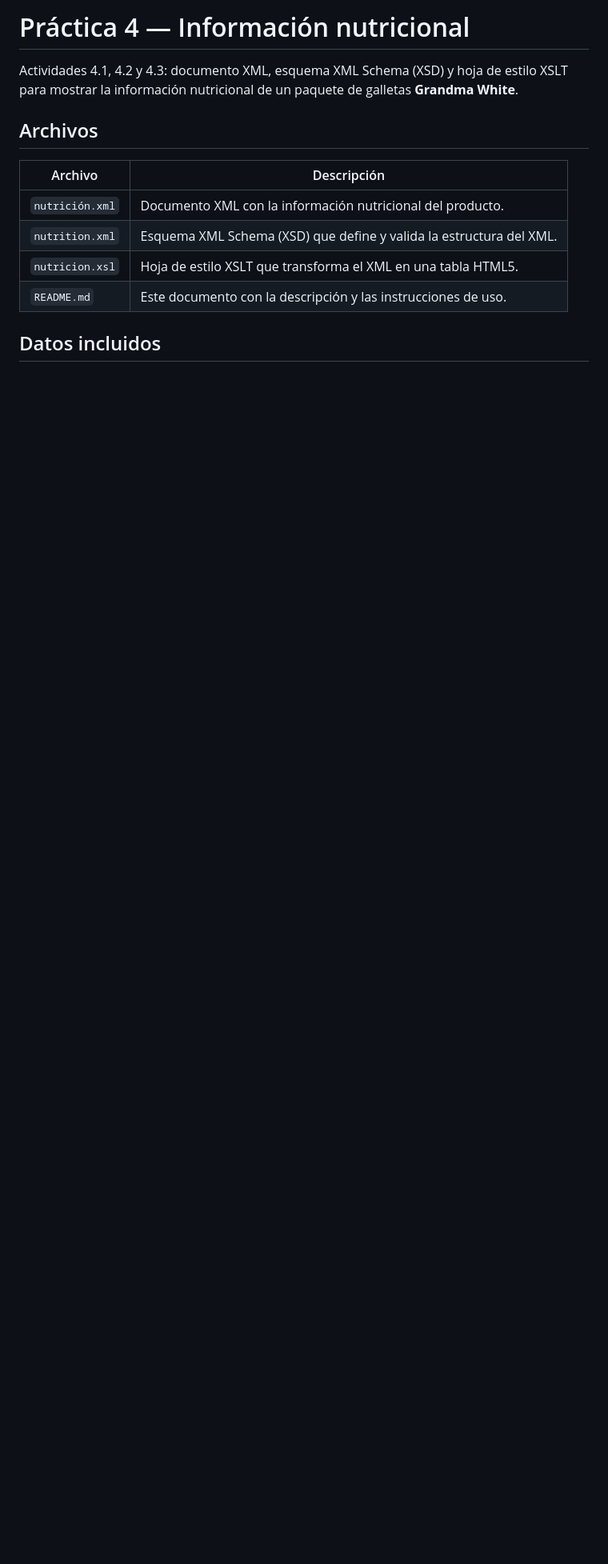
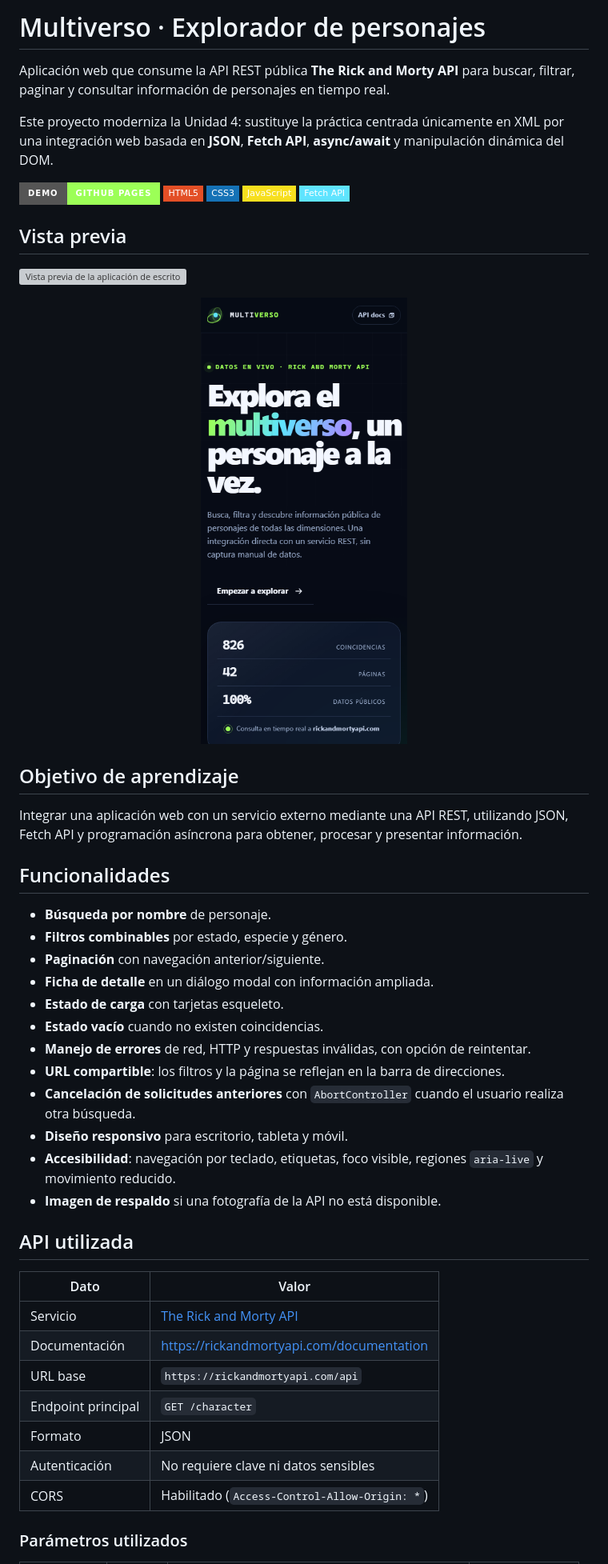
Before and after one commit to emirang/Practica4.0-PrograWeb, a Markdown page: README.md, the part around one of its changes. Shown at 80% size. Drawn GitHub-style; pictures changed too: docs/preview-mobile.png (added); badges without logos; blank space fills up the shorter version; grey boxes are pictures that could not be loaded.

```diff
--- a/README.md
+++ b/README.md
@@ -1,15 +1,53 @@
-# Práctica 4 — Información nutricional
+# Multiverso · Explorador de personajes
 
-Actividades 4.1, 4.2 y 4.3: documento XML, esquema XML Schema (XSD) y hoja de estilo XSLT para mostrar la información nutricional de un paquete de galletas **Grandma White**.
+Aplicación web que consume la API REST pública **The Rick and Morty API** para buscar, filtrar, paginar y consultar información de personajes en tiempo real.
 
-## Archivos
+Este proyecto moderniza la Unidad 4: sustituye la práctica centrada únicamente en XML por una integración web basada en **JSON**, **Fetch API**, **async/await** y manipulación dinámica del DOM.
 
-| Archivo | Descripción |
+[![Demo en GitHub Pages](https://img.shields.io/badge/Demo-GitHub%20Pages-9cff57?style=for-the-badge&logo=github)](https://emirang.github.io/Practica4.0-PrograWeb/)
+![HTML5](https://img.shields.io/badge/HTML5-E34F26?style=flat-square&logo=html5&logoColor=white)
+![CSS3](https://img.shields.io/badge/CSS3-1572B6?style=flat-square&logo=css3&logoColor=white)
+![JavaScript](https://img.shields.io/badge/JavaScript-F7DF1E?style=flat-square&logo=javascript&logoColor=black)
+![Fetch API](https://img.shields.io/badge/Fetch%20API-5fe4ff?style=flat-square)
+
+## Vista previa
+
+![Vista previa de la aplicación de escritorio](docs/preview.png)
+
+<p align="center">
+    <img src="docs/preview-mobile.png" width="280" alt="Vista previa de la aplicación en un teléfono">
+</p>
+
+## Objetivo de aprendizaje
+
+Integrar una aplicación web con un servicio externo mediante una API REST, utilizando JSON, Fetch API y programación asíncrona para obtener, procesar y presentar información.
+
+## Funcionalidades
+
+- **Búsqueda por nombre** de personaje.
+- **Filtros combinables** por estado, especie y género.
+- **Paginación** con navegación anterior/siguiente.
+- **Ficha de detalle** en un diálogo modal con información ampliada.
+- **Estado de carga** con tarjetas esqueleto.
+- **Estado vacío** cuando no existen coincidencias.
+- **Manejo de errores** de red, HTTP y respuestas inválidas, con opción de reintentar.
+- **URL compartible**: los filtros y la página se reflejan en la barra de direcciones.
+- **Cancelación de solicitudes anteriores** con `AbortController` cuando el usuario realiza otra búsqueda.
+- **Diseño responsivo** para escritorio, tableta y móvil.
+- **Accesibilidad**: navegación por teclado, etiquetas, foco visible, regiones `aria-live` y movimiento reducido.
+- **Imagen de respaldo** si una fotografía de la API no está disponible.
+
+## API utilizada
+
+| Dato | Valor |
 |---|---|
-| `nutrición.xml` | Documento XML con la información nutricional del producto. |
-| `nutrition.xml` | Esquema XML Schema (XSD) que define y valida la estructura del XML. |
-| `nutricion.xsl` | Hoja de estilo XSLT que transforma el XML en una tabla HTML5. |
-| `README.md` | Este documento con la descripción y las instrucciones de uso. |
+| Servicio | [The Rick and Morty API](https://rickandmortyapi.com/) |
+| Documentación | <https://rickandmortyapi.com/documentation> |
+| URL base | `https://rickandmortyapi.com/api` |
+| Endpoint principal | `GET /character` |
+| Formato | JSON |
+| Autenticación | No requiere clave ni datos sensibles |
+| CORS | Habilitado (`Access-Control-Allow-Origin: *`) |
 
-## Datos incluidos
+### Parámetros utilizados
 
```
Also changed, not shown: other parts of README.md (+145 -39 lines), docs/preview-dialog.png (added), 2 other files.
